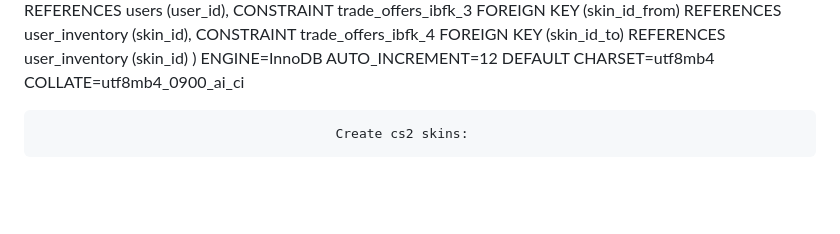
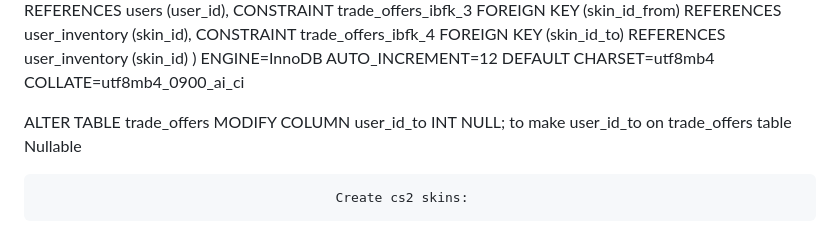
Before and after one commit to Nurzhas-kun/Trade-system, a Markdown page: README.md, the part around the change. Drawn GitHub-style; blank space fills up the shorter version.

```diff
--- a/README.md
+++ b/README.md
@@ -48,6 +48,10 @@ CREATE TABLE user_inventory ( inventory_id int NOT NULL AUTO_INCREMENT, user_id
 
 
 CREATE TABLE trade_offers ( offer_id int NOT NULL AUTO_INCREMENT, user_id_from int NOT NULL, skin_id_from int NOT NULL, user_id_to int NOT NULL, skin_id_to int NOT NULL, status enum('pending','accepted','rejected') DEFAULT 'pending', trade_date timestamp NULL DEFAULT CURRENT_TIMESTAMP, PRIMARY KEY (offer_id), KEY user_id_from (user_id_from), KEY user_id_to (user_id_to), KEY skin_id_from (skin_id_from), KEY skin_id_to (skin_id_to), CONSTRAINT trade_offers_ibfk_1 FOREIGN KEY (user_id_from) REFERENCES users (user_id), CONSTRAINT trade_offers_ibfk_2 FOREIGN KEY (user_id_to) REFERENCES users (user_id), CONSTRAINT trade_offers_ibfk_3 FOREIGN KEY (skin_id_from) REFERENCES user_inventory (skin_id), CONSTRAINT trade_offers_ibfk_4 FOREIGN KEY (skin_id_to) REFERENCES user_inventory (skin_id) ) ENGINE=InnoDB AUTO_INCREMENT=12 DEFAULT CHARSET=utf8mb4 COLLATE=utf8mb4_0900_ai_ci
+
+ALTER TABLE trade_offers
+MODIFY COLUMN user_id_to INT NULL;
+to make user_id_to on trade_offers table Nullable
 
 
                                           Create cs2 skins:
```
